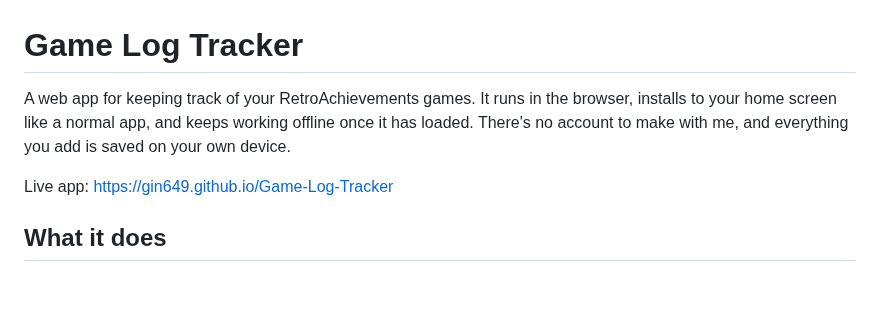
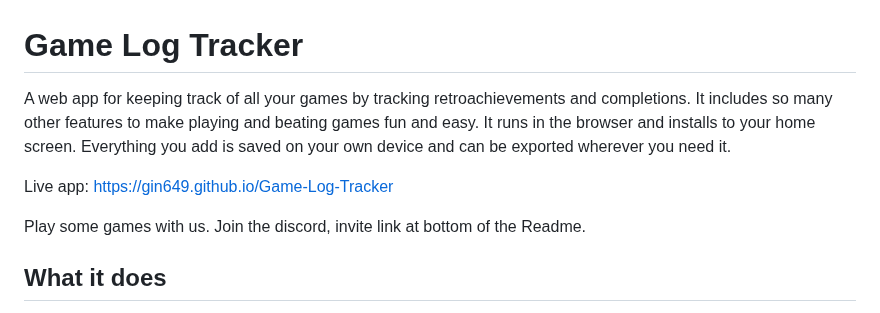
Before and after one commit to Gin649/Game-Log-Tracker, a Markdown page: README.md, the part around the change. GitHub-like rendering; blank space fills up the shorter version.

```diff
--- a/README.md
+++ b/README.md
@@ -1,8 +1,10 @@
 # Game Log Tracker
 
-A web app for keeping track of your RetroAchievements games. It runs in the browser, installs to your home screen like a normal app, and keeps working offline once it has loaded. There's no account to make with me, and everything you add is saved on your own device.
+A web app for keeping track of all your games by tracking retroachievements and completions. It includes so many other features to make playing and beating games fun and easy. It runs in the browser and installs to your home screen. Everything you add is saved on your own device and can be exported wherever you need it.
 
 Live app: https://gin649.github.io/Game-Log-Tracker
+
+Play some games with us. Join the discord, invite link at bottom of the Readme.
 
 ## What it does
 
```
